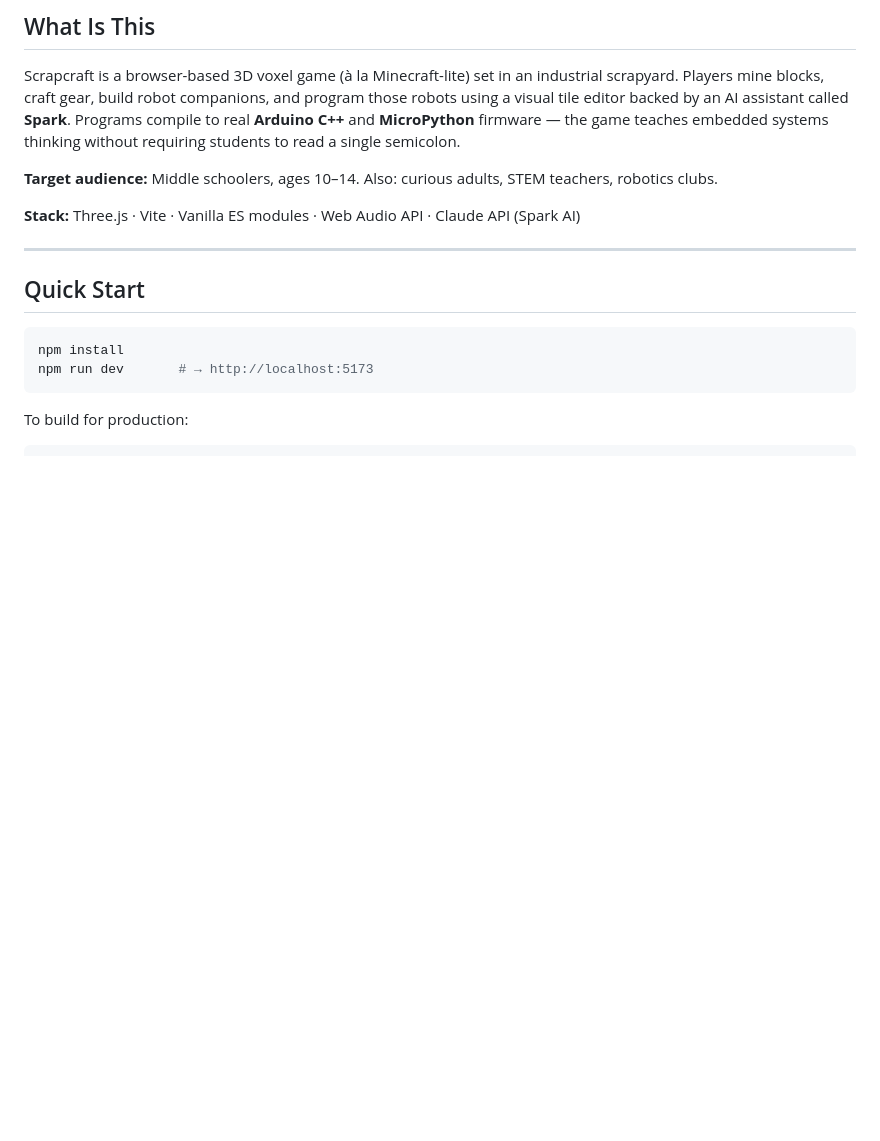
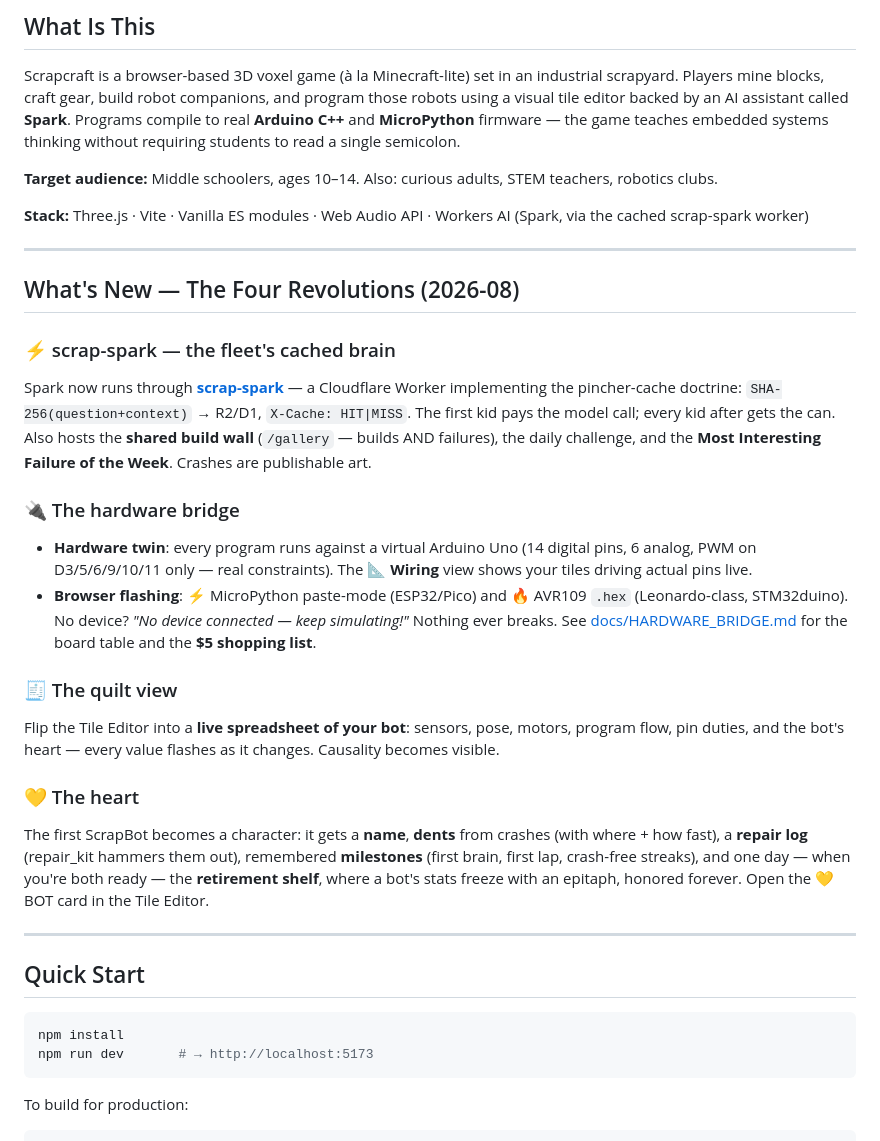
Before and after one commit to SuperInstance/Scrapcraft, a Markdown page: README.md, the part around the change. Drawn GitHub-style; blank space fills up the shorter version.

Commit message:
README: document the four revolutions (scrap-spark cache, hardware bridge, quilt view, bot heart)

```diff
--- a/README.md
+++ b/README.md
@@ -21,7 +21,43 @@ Scrapcraft is a browser-based 3D voxel game (à la Minecraft-lite) set in an ind
 
 **Target audience:** Middle schoolers, ages 10–14. Also: curious adults, STEM teachers, robotics clubs.
 
-**Stack:** Three.js · Vite · Vanilla ES modules · Web Audio API · Claude API (Spark AI)
+**Stack:** Three.js · Vite · Vanilla ES modules · Web Audio API · Workers AI (Spark, via the cached scrap-spark worker)
+
+---
+
+## What's New — The Four Revolutions (2026-08)
+
+### ⚡ scrap-spark — the fleet's cached brain
+
+Spark now runs through **[scrap-spark](https://github.com/SuperInstance/scrap-spark)** — a
+Cloudflare Worker implementing the pincher-cache doctrine: `SHA-256(question+context)` →
+R2/D1, `X-Cache: HIT|MISS`. The first kid pays the model call; every kid after gets the
+can. Also hosts the **shared build wall** (`/gallery` — builds AND failures), the daily
+challenge, and the **Most Interesting Failure of the Week**. Crashes are publishable art.
+
+### 🔌 The hardware bridge
+
+- **Hardware twin**: every program runs against a virtual Arduino Uno (14 digital pins,
+  6 analog, PWM on D3/5/6/9/10/11 only — real constraints). The **📐 Wiring** view shows
+  your tiles driving actual pins live.
+- **Browser flashing**: ⚡ MicroPython paste-mode (ESP32/Pico) and 🔥 AVR109 `.hex`
+  (Leonardo-class, STM32duino). No device? *"No device connected — keep simulating!"*
+  Nothing ever breaks. See [docs/HARDWARE_BRIDGE.md](docs/HARDWARE_BRIDGE.md) for the
+  board table and the **$5 shopping list**.
+
+### 🧾 The quilt view
+
+Flip the Tile Editor into a **live spreadsheet of your bot**: sensors, pose, motors,
+program flow, pin duties, and the bot's heart — every value flashes as it changes.
+Causality becomes visible.
+
+### 💛 The heart
+
+The first ScrapBot becomes a character: it gets a **name**, **dents** from crashes
+(with where + how fast), a **repair log** (repair_kit hammers them out), remembered
+**milestones** (first brain, first lap, crash-free streaks), and one day — when you're
+both ready — the **retirement shelf**, where a bot's stats freeze with an epitaph,
+honored forever. Open the 💛 BOT card in the Tile Editor.
 
 ---
 
```
